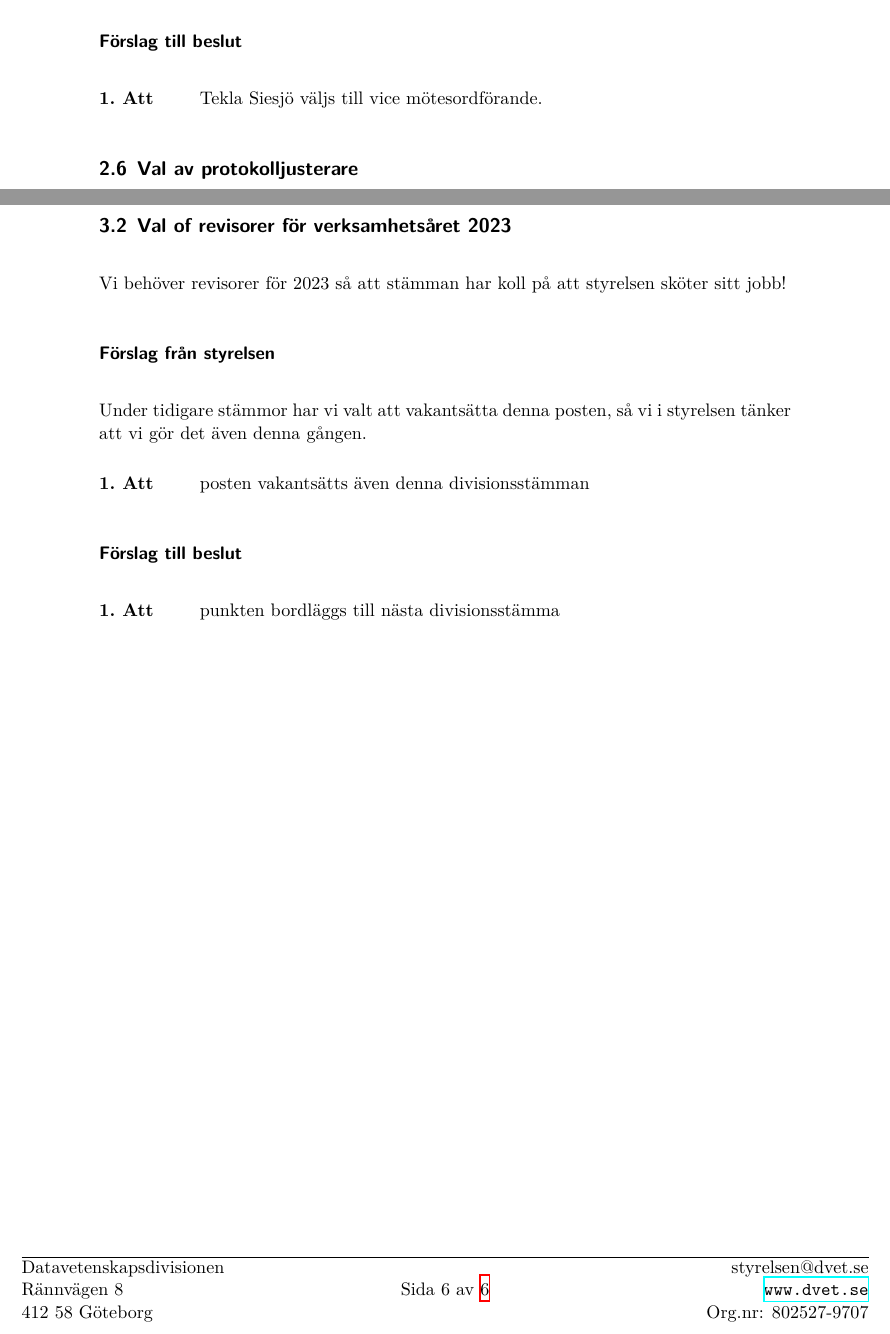
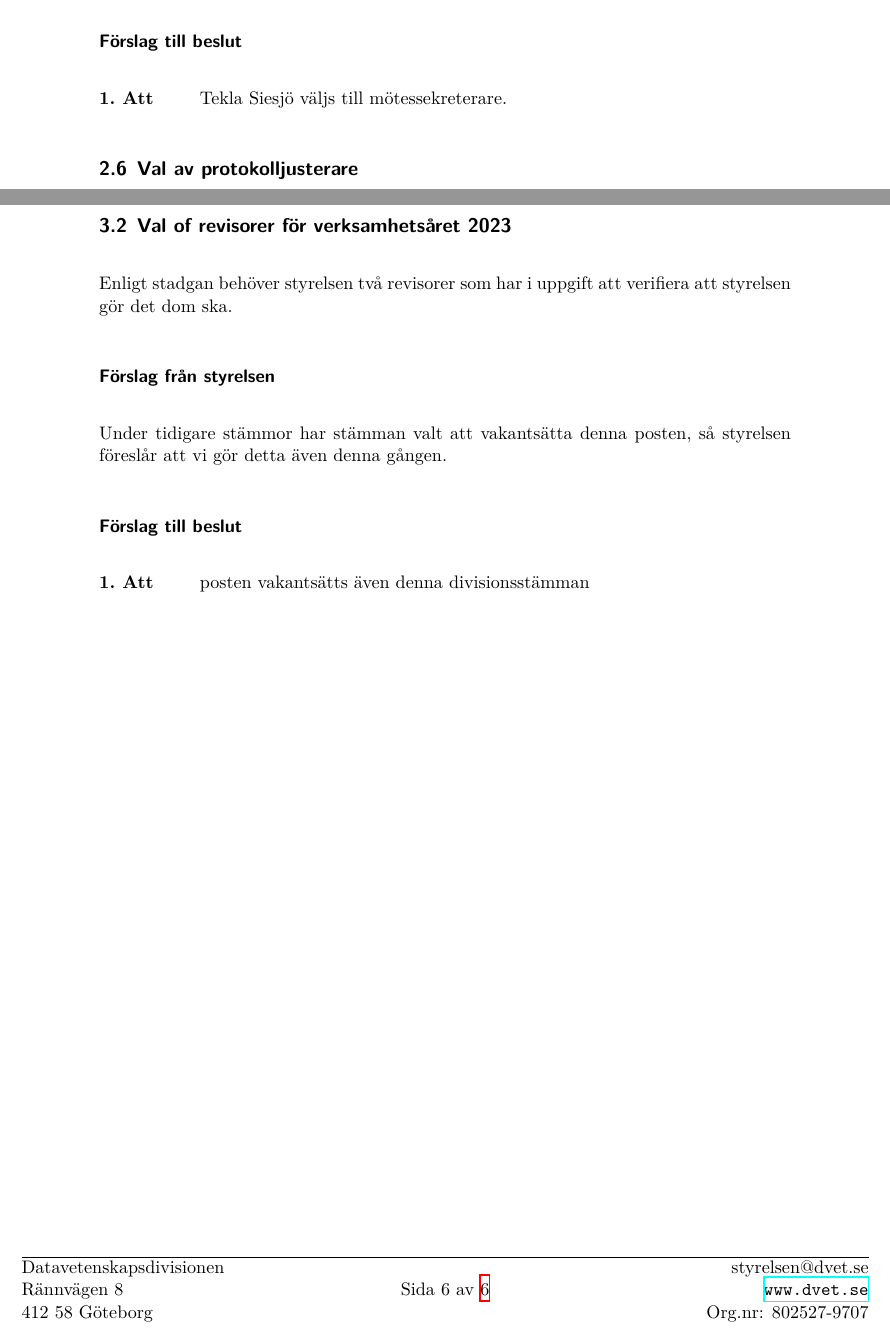
Before and after one commit to sluggerbit/dokument, a LaTeX document (protokoll/divisionsstämman/2023/Divisionsstämman 2023 - Protokoll 1.tex): two parts of pages 3 and 6 of 6, joined at a grey line, cut so that both start at the same text. Compiled offline with XeLaTeX.

Commit message:
fixat ett typo.

```diff
--- a/protokoll/divisionsstämman/2023/Divisionsstämman 2023 - Protokoll 1.tex
+++ b/protokoll/divisionsstämman/2023/Divisionsstämman 2023 - Protokoll 1.tex
@@ -92,7 +92,7 @@ Mötessekreteraren har till uppgift att anteckna diskussioner, beslut, och event
 \subsubsection*{Förslag till beslut}
 
 \begin{attsatser}
-    \item Tekla Siesjö väljs till vice mötesordförande.
+    \item Tekla Siesjö väljs till mötessekreterare.
 \end{attsatser}
 
 \subsection{Val av protokolljusterare}
@@ -236,20 +236,16 @@ Vi önskar nästkommande år lycka till!
 % \end{attsatser}
 
 \subsection{Val of revisorer för verksamhetsåret 2023}
-Vi behöver revisorer för 2023 så att stämman har koll på att styrelsen sköter sitt jobb!
+Enligt stadgan behöver styrelsen två revisorer som har i uppgift
+att verifiera att styrelsen gör det dom ska.
 
 \subsubsection*{Förslag från styrelsen}
-Under tidigare stämmor har vi valt att vakantsätta denna posten, så vi i styrelsen tänker
-att vi gör det även denna gången.
+Under tidigare stämmor har stämman valt att vakantsätta denna posten,
+så styrelsen föreslår att vi gör detta även denna gången.
 
+\subsubsection*{Förslag till beslut}
 \begin{attsatser}
     \item posten vakantsätts även denna divisionsstämman
-\end{attsatser}
-
-\subsubsection*{Förslag till beslut}
-
-\begin{attsatser}
-    \item punkten bordläggs till nästa divisionsstämma
 \end{attsatser}
 
 %\section{Diskussioner}\label{sec:discussioner}
```
Also changed, not shown: protokoll/divisionsstämman/2023/Divisionsstämman 2023 - Protokoll 1.tex (2 more changed lines).
